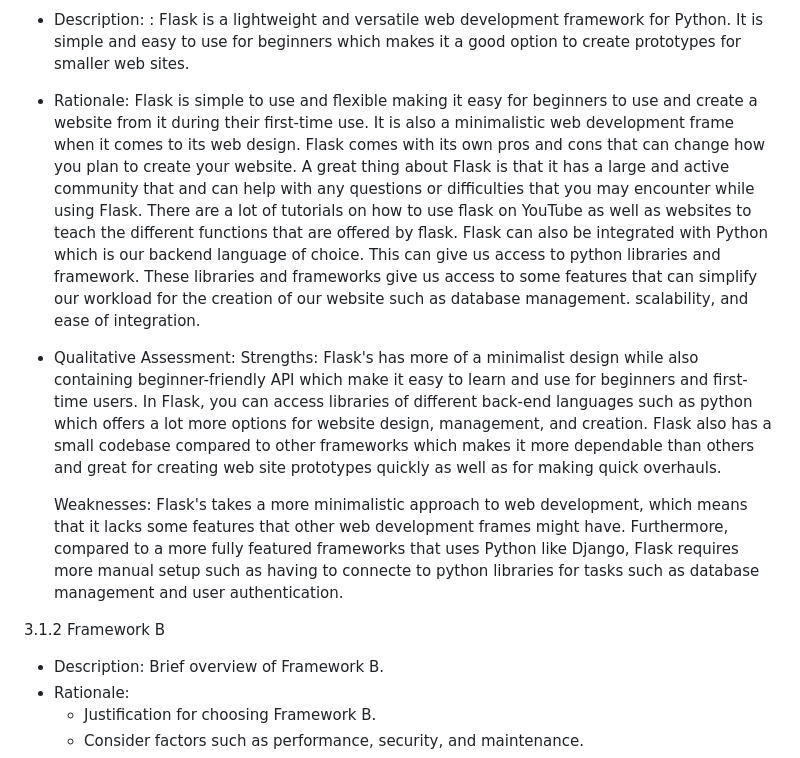
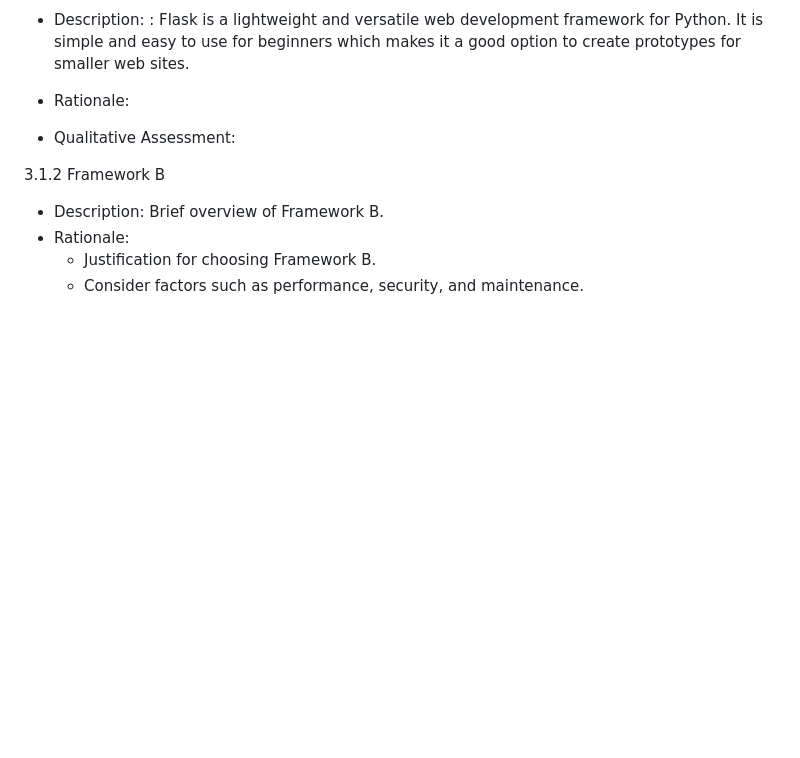
Before and after one commit to Cicciarelli/omega-soen341projectW2024, a Markdown page: README.md, the part around the change. Drawn GitHub-style; blank space fills up the shorter version.

Commit message:
Flask Template

```diff
--- a/README.md
+++ b/README.md
@@ -84,12 +84,10 @@ deadlines.
  3.1.1 Flask
 - Description: : Flask is a lightweight and versatile web development framework for Python. It is simple and easy to use for beginners which makes it a good option to create prototypes for smaller web sites.
 - Rationale:
-  Flask is simple to use and flexible making it easy for beginners to use and create a website from it during their first-time use. It is also a minimalistic web development frame when it comes to its web design. Flask comes with its own pros and cons that can change how you plan to create your website. A great thing about Flask is that it has a large and active community that and can help with any questions or difficulties that you may encounter while using Flask. There are a lot of tutorials on how to use flask on YouTube as well as websites to teach the different functions that are offered by flask. Flask can also be integrated with Python which is our backend language of choice. This can give us access to python libraries and framework. These libraries and frameworks give us access to some features that can simplify our workload for the creation of our website such as database management.
-scalability, and ease of integration.
+
+
 - Qualitative Assessment:
-  Strengths: Flask's has more of a minimalist design while also containing beginner-friendly API which make it easy to learn and use for beginners and first-time users. In Flask, you can access libraries of different back-end languages such as python which offers a lot more options for website design, management, and creation. Flask also has a small codebase compared to other frameworks which makes it more dependable than others and great for creating web site prototypes quickly as well as for making quick overhauls.
 
-  Weaknesses: Flask's takes a more minimalistic approach to web development, which means that it lacks some features that other web development frames might have. Furthermore, compared to a more fully featured frameworks that uses Python like Django, Flask requires more manual setup such as having to connecte to python libraries for tasks such as database management and user authentication.
 
 
 
```
